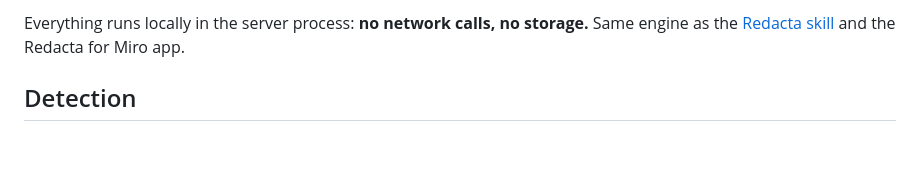
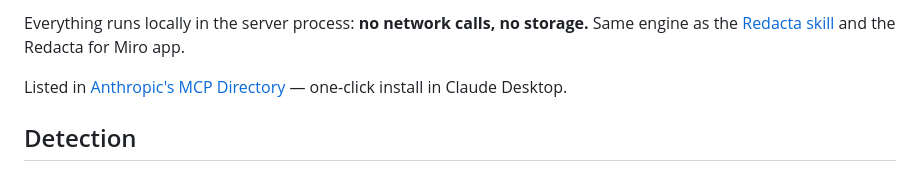
Before and after one commit to nickjlamb/redacta, a Markdown page: mcp-server/README.md, the part around the change. Rendered like a GitHub page; blank space fills up the shorter version.

Commit message:
Add tokenless MCPB + npm + registry release workflow; link MCP Directory listing

```diff
--- a/mcp-server/README.md
+++ b/mcp-server/README.md
@@ -15,6 +15,9 @@ Desktop, Cursor, etc.) three tools:
 Everything runs locally in the server process: **no network calls, no storage.**
 Same engine as the [Redacta skill](https://clawhub.ai/nickjlamb/redacta) and the
 Redacta for Miro app.
+
+Listed in [Anthropic's MCP Directory](https://claude.ai/directory/connectors/ant.dir.gh.nickjlamb.redacta)
+— one-click install in Claude Desktop.
 
 ## Detection
 
```
Also changed, not shown: README.md (+1 -1 lines).
